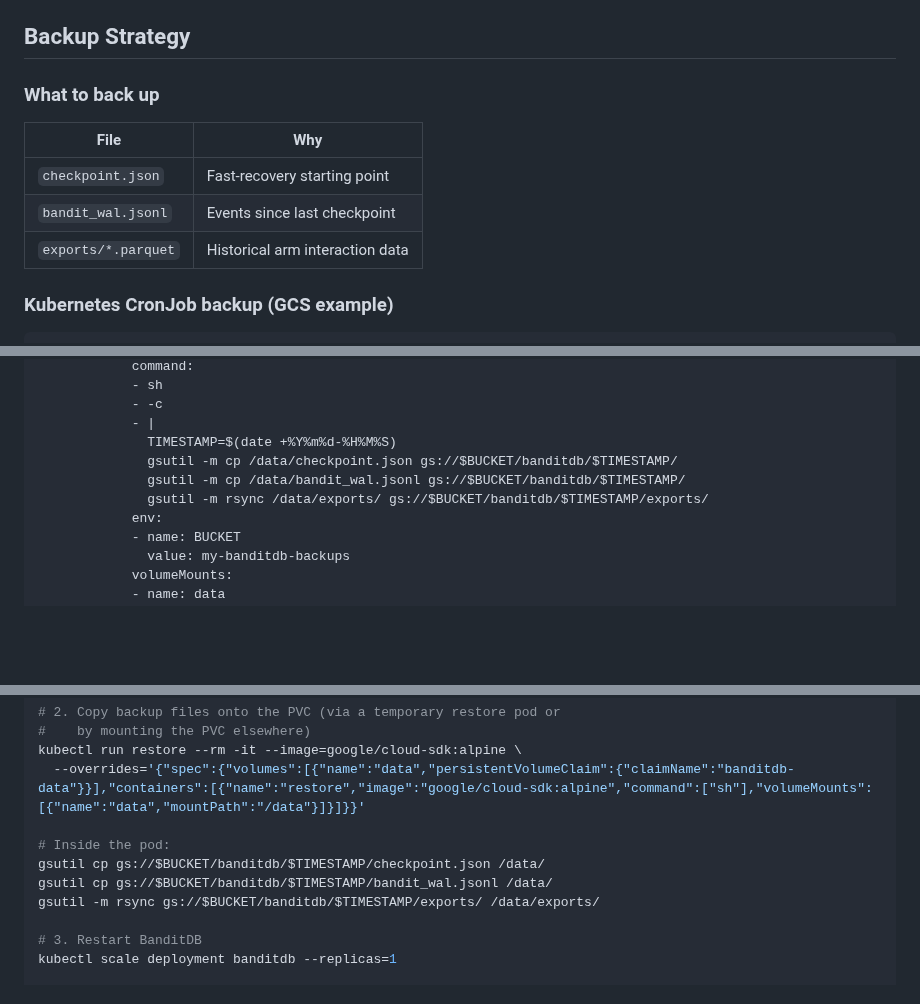
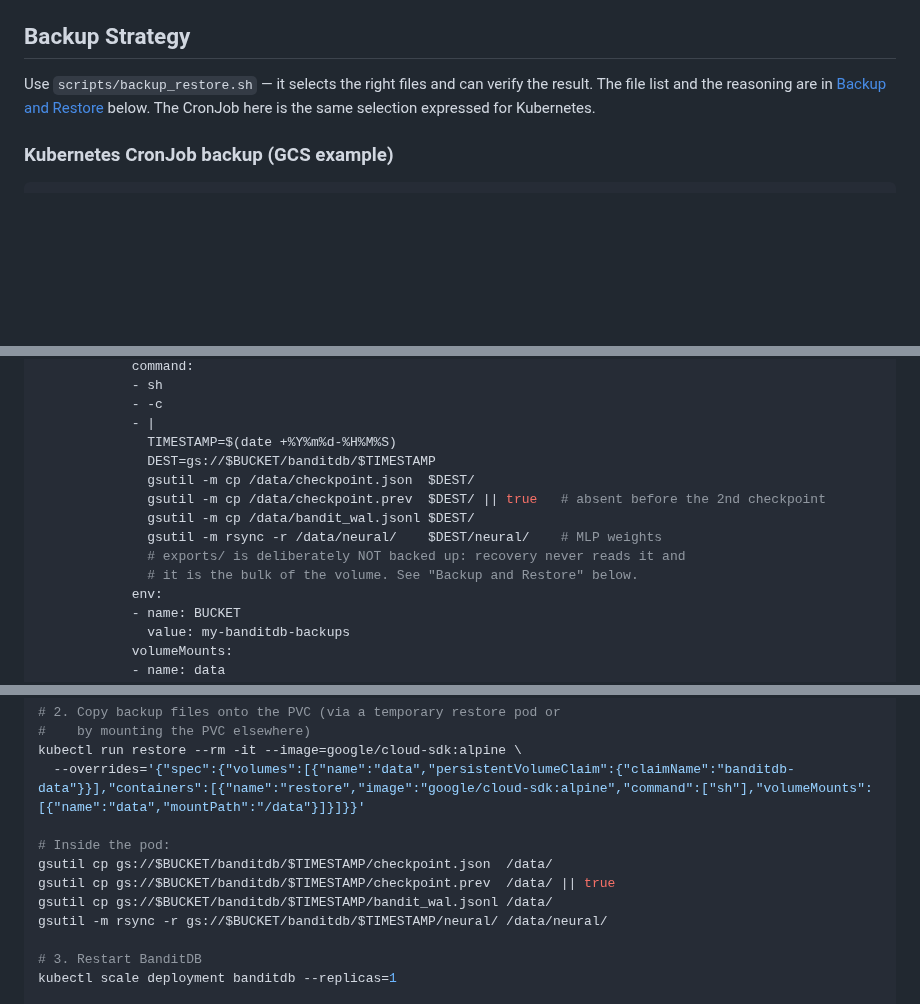
Before and after one commit to dynamicpricing-ai/banditdb, a Markdown page: docs/HA_RUNBOOK.md, 3 parts joined by grey strips. GitHub-like rendering; blank space fills up the shorter version.

Commit message:
Reconcile duplicate backup guidance in runbook

```diff
--- a/docs/HA_RUNBOOK.md
+++ b/docs/HA_RUNBOOK.md
@@ -48,13 +48,9 @@ Predictions are recoverable — the pending-interaction cache holds them, and th
 
 ## Backup Strategy
 
-### What to back up
-
-| File | Why |
-|---|---|
-| `checkpoint.json` | Fast-recovery starting point |
-| `bandit_wal.jsonl` | Events since last checkpoint |
-| `exports/*.parquet` | Historical arm interaction data |
+Use `scripts/backup_restore.sh` — it selects the right files and can verify the
+result. The file list and the reasoning are in [Backup and Restore](#backup-and-restore)
+below. The CronJob here is the same selection expressed for Kubernetes.
 
 ### Kubernetes CronJob backup (GCS example)
 
@@ -77,9 +73,13 @@ spec:
             - -c
             - |
               TIMESTAMP=$(date +%Y%m%d-%H%M%S)
-              gsutil -m cp /data/checkpoint.json gs://$BUCKET/banditdb/$TIMESTAMP/
-              gsutil -m cp /data/bandit_wal.jsonl gs://$BUCKET/banditdb/$TIMESTAMP/
-              gsutil -m rsync /data/exports/ gs://$BUCKET/banditdb/$TIMESTAMP/exports/
+              DEST=gs://$BUCKET/banditdb/$TIMESTAMP
+              gsutil -m cp /data/checkpoint.json  $DEST/
+              gsutil -m cp /data/checkpoint.prev  $DEST/ || true   # absent before the 2nd checkpoint
+              gsutil -m cp /data/bandit_wal.jsonl $DEST/
+              gsutil -m rsync -r /data/neural/    $DEST/neural/    # MLP weights
+              # exports/ is deliberately NOT backed up: recovery never reads it and
+              # it is the bulk of the volume. See "Backup and Restore" below.
             env:
             - name: BUCKET
               value: my-banditdb-backups
@@ -105,9 +105,10 @@ kubectl run restore --rm -it --image=google/cloud-sdk:alpine \
   --overrides='{"spec":{"volumes":[{"name":"data","persistentVolumeClaim":{"claimName":"banditdb-data"}}],"containers":[{"name":"restore","image":"google/cloud-sdk:alpine","command":["sh"],"volumeMounts":[{"name":"data","mountPath":"/data"}]}]}}'
 
 # Inside the pod:
-gsutil cp gs://$BUCKET/banditdb/$TIMESTAMP/checkpoint.json /data/
+gsutil cp gs://$BUCKET/banditdb/$TIMESTAMP/checkpoint.json  /data/
+gsutil cp gs://$BUCKET/banditdb/$TIMESTAMP/checkpoint.prev  /data/ || true
 gsutil cp gs://$BUCKET/banditdb/$TIMESTAMP/bandit_wal.jsonl /data/
-gsutil -m rsync gs://$BUCKET/banditdb/$TIMESTAMP/exports/ /data/exports/
+gsutil -m rsync -r gs://$BUCKET/banditdb/$TIMESTAMP/neural/ /data/neural/
 
 # 3. Restart BanditDB
 kubectl scale deployment banditdb --replicas=1
```
Also changed, not shown: other parts of docs/HA_RUNBOOK.md (+1 -1 lines).
